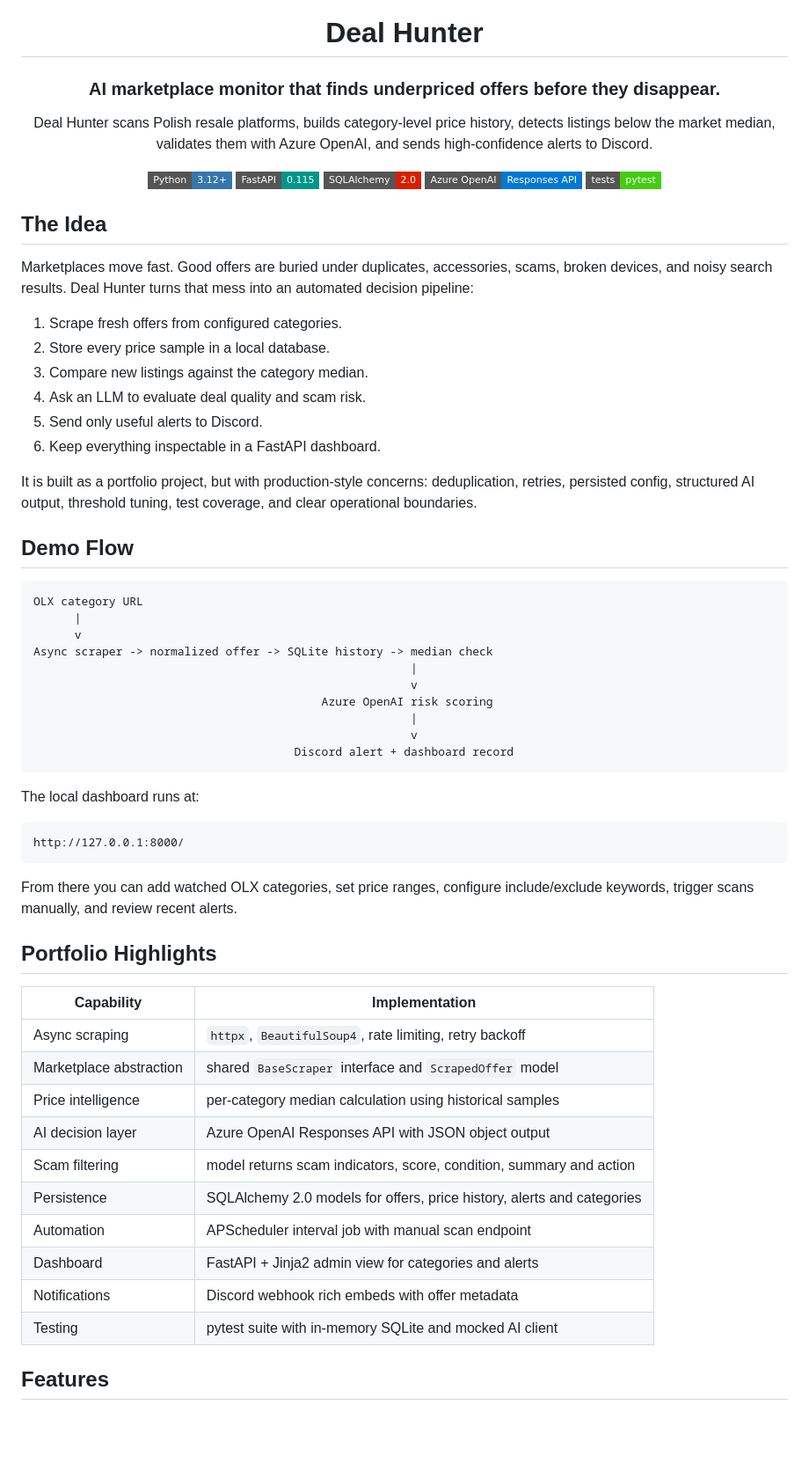
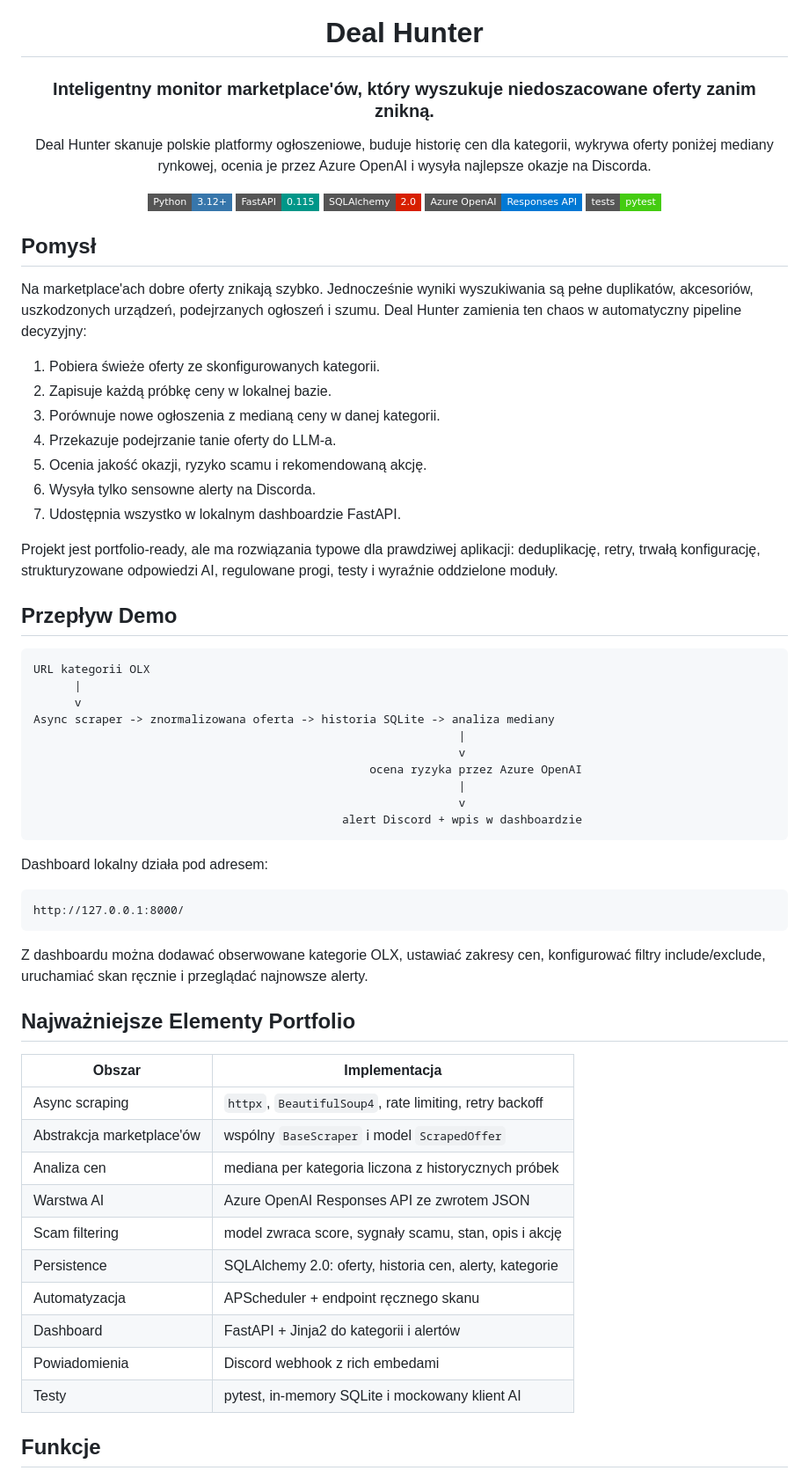
Before and after one commit to MatteoBarzotto/Deal_Hunter, a Markdown page: README.md, the part around one of its changes. Shown at 88% size. Drawn GitHub-style; badges without logos; blank space fills up the shorter version.

Commit message:
Translate README to Polish

````diff
--- a/README.md
+++ b/README.md
@@ -2,11 +2,11 @@
 
 # Deal Hunter
 
-### AI marketplace monitor that finds underpriced offers before they disappear.
+### Inteligentny monitor marketplace'ów, który wyszukuje niedoszacowane oferty zanim znikną.
 
-Deal Hunter scans Polish resale platforms, builds category-level price history,
-detects listings below the market median, validates them with Azure OpenAI, and
-sends high-confidence alerts to Discord.
+Deal Hunter skanuje polskie platformy ogłoszeniowe, buduje historię cen dla
+kategorii, wykrywa oferty poniżej mediany rynkowej, ocenia je przez Azure
+OpenAI i wysyła najlepsze okazje na Discorda.
 
 ![Python](https://img.shields.io/badge/Python-3.12%2B-3776AB?style=flat-square&logo=python&logoColor=white)
 ![FastAPI](https://img.shields.io/badge/FastAPI-0.115-009688?style=flat-square&logo=fastapi&logoColor=white)
@@ -16,61 +16,63 @@ sends high-confidence alerts to Discord.
 
 </div>
 
-## The Idea
+## Pomysł
 
-Marketplaces move fast. Good offers are buried under duplicates, accessories,
-scams, broken devices, and noisy search results. Deal Hunter turns that mess
-into an automated decision pipeline:
+Na marketplace'ach dobre oferty znikają szybko. Jednocześnie wyniki wyszukiwania
+są pełne duplikatów, akcesoriów, uszkodzonych urządzeń, podejrzanych ogłoszeń i
+szumu. Deal Hunter zamienia ten chaos w automatyczny pipeline decyzyjny:
 
-1. Scrape fresh offers from configured categories.
-2. Store every price sample in a local database.
-3. Compare new listings against the category median.
-4. Ask an LLM to evaluate deal quality and scam risk.
-5. Send only useful alerts to Discord.
-6. Keep everything inspectable in a FastAPI dashboard.
+1. Pobiera świeże oferty ze skonfigurowanych kategorii.
+2. Zapisuje każdą próbkę ceny w lokalnej bazie.
+3. Porównuje nowe ogłoszenia z medianą ceny w danej kategorii.
+4. Przekazuje podejrzanie tanie oferty do LLM-a.
+5. Ocenia jakość okazji, ryzyko scamu i rekomendowaną akcję.
+6. Wysyła tylko sensowne alerty na Discorda.
+7. Udostępnia wszystko w lokalnym dashboardzie FastAPI.
 
-It is built as a portfolio project, but with production-style concerns:
-deduplication, retries, persisted config, structured AI output, threshold tuning,
-test coverage, and clear operational boundaries.
+Projekt jest portfolio-ready, ale ma rozwiązania typowe dla prawdziwej aplikacji:
+deduplikację, retry, trwałą konfigurację, strukturyzowane odpowiedzi AI,
+regulowane progi, testy i wyraźnie oddzielone moduły.
 
-## Demo Flow
+## Przepływ Demo
 
 ```text
-OLX category URL
+URL kategorii OLX
       |
       v
-Async scraper -> normalized offer -> SQLite history -> median check
-                                                       |
-                                                       v
-                                          Azure OpenAI risk scoring
-                                                       |
-                                                       v
-                                      Discord alert + dashboard record
+Async scraper -> znormalizowana oferta -> historia SQLite -> analiza mediany
+                                                              |
+                                                              v
+                                                 ocena ryzyka przez Azure OpenAI
+                                                              |
+                                                              v
+                                             alert Discord + wpis w dashboardzie
 ```
 
-The local dashboard runs at:
+Dashboard lokalny działa pod adresem:
 
 ```text
 http://127.0.0.1:8000/
 ```
 
-From there you can add watched OLX categories, set price ranges, configure
-include/exclude keywords, trigger scans manually, and review recent alerts.
+Z dashboardu można dodawać obserwowane kategorie OLX, ustawiać zakresy cen,
+konfigurować filtry include/exclude, uruchamiać skan ręcznie i przeglądać
+najnowsze alerty.
 
-## Portfolio Highlights
+## Najważniejsze Elementy Portfolio
 
-| Capability | Implementation |
+| Obszar | Implementacja |
 | --- | --- |
 | Async scraping | `httpx`, `BeautifulSoup4`, rate limiting, retry backoff |
-| Marketplace abstraction | shared `BaseScraper` interface and `ScrapedOffer` model |
-| Price intelligence | per-category median calculation using historical samples |
-| AI decision layer | Azure OpenAI Responses API with JSON object output |
-| Scam filtering | model returns scam indicators, score, condition, summary and action |
-| Persistence | SQLAlchemy 2.0 models for offers, price history, alerts and categories |
-| Automation | APScheduler interval job with manual scan endpoint |
-| Dashboard | FastAPI + Jinja2 admin view for categories and alerts |
-| Notifications | Discord webhook rich embeds with offer metadata |
-| Testing | pytest suite with in-memory SQLite and mocked AI client |
+| Abstrakcja marketplace'ów | wspólny `BaseScraper` i model `ScrapedOffer` |
+| Analiza cen | mediana per kategoria liczona z historycznych próbek |
+| Warstwa AI | Azure OpenAI Responses API ze zwrotem JSON |
+| Scam filtering | model zwraca score, sygnały scamu, stan, opis i akcję |
+| Persistence | SQLAlchemy 2.0: oferty, historia cen, alerty, kategorie |
+| Automatyzacja | APScheduler + endpoint ręcznego skanu |
+| Dashboard | FastAPI + Jinja2 do kategorii i alertów |
+| Powiadomienia | Discord webhook z rich embedami |
+| Testy | pytest, in-memory SQLite i mockowany klient AI |
 
-## Features
+## Funkcje
 
````
Also changed, not shown: other parts of README.md (+145 -141 lines).
